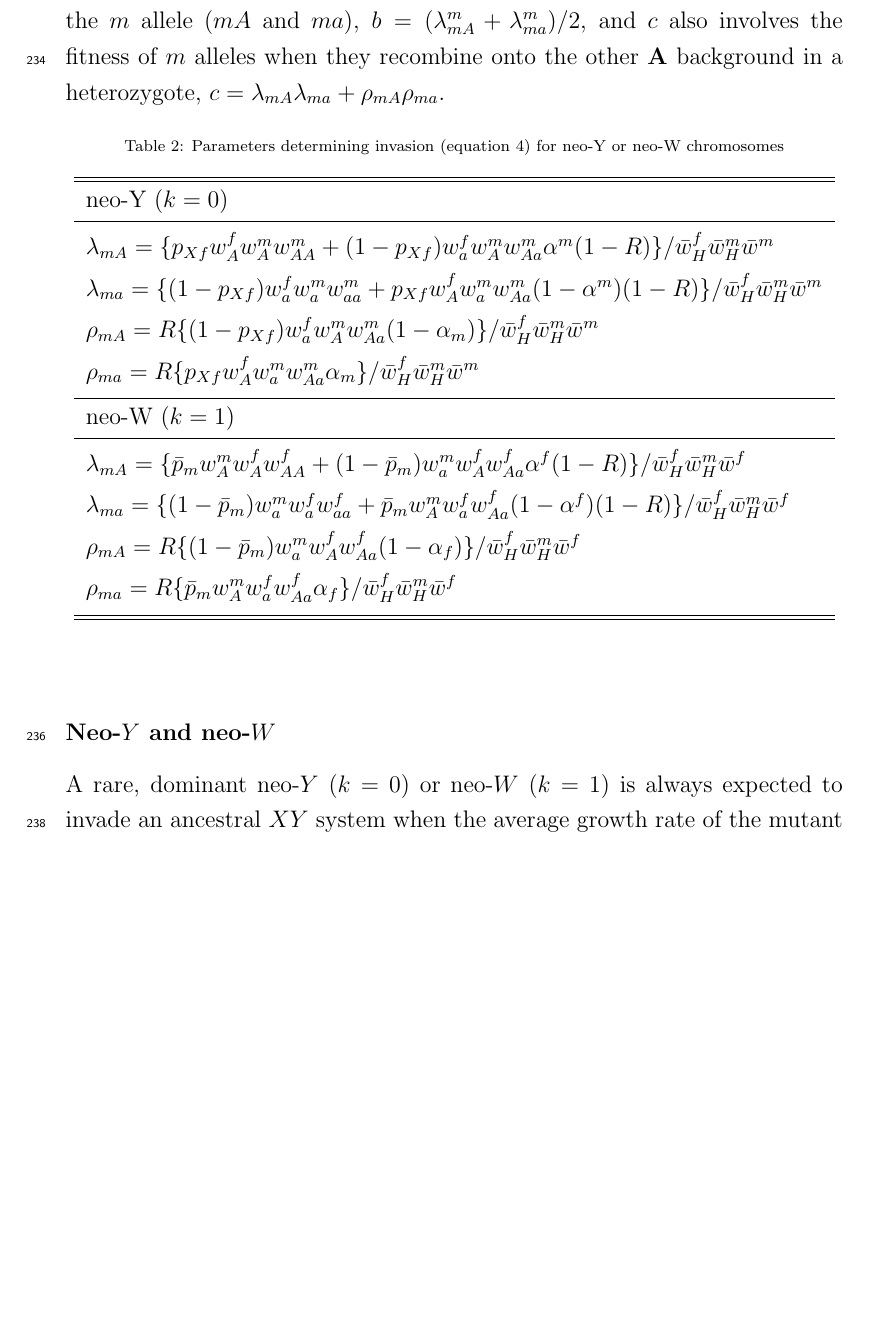
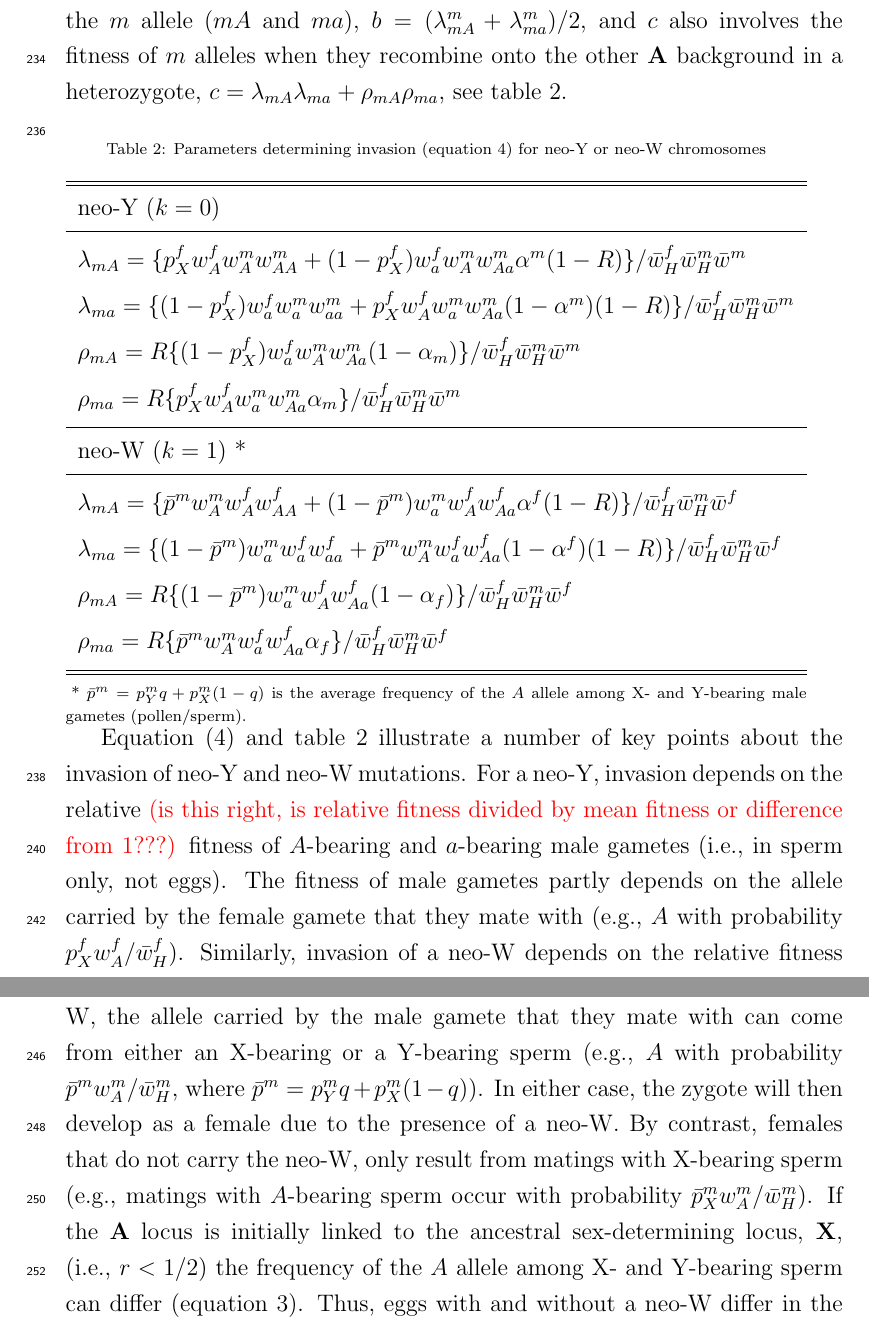
Before and after one commit to mmosmond/HaploidSelectionSexTurnover, a LaTeX paper (LaTeX/Turnover.tex): part of page 11 of 33 before the commit and two parts of pages 11 and 12 of 34 after it, the two joined at a grey line, cut so that both start at the same text, the shorter picture padded with empty space. Compiled offline with pdfLaTeX.

Commit message:
Adding extra results parts

```diff
--- a/LaTeX/Turnover.tex
+++ b/LaTeX/Turnover.tex
@@ -14,6 +14,8 @@
 % Bibliographies
 \usepackage[numbers]{natbib}
 \bibpunct{(}{)}{,}{a}{}{;}
+
+\usepackage[flushleft]{threeparttable}
 
 \usepackage[font={scriptsize}]{caption}
 
@@ -265,9 +270,9 @@ Therefore, the invasion of rare mutant neo-Y or neo-W chromosomes can be describ
 \end{equation}
 
 \noindent
-where $b$ is the average of the growth rates of the two haplotypes that carry the $m$ allele ($mA$ and $ma$), $b=(\lambda_{mA}^{m}+\lambda_{ma}^{m})/2$, and $c$ also involves the fitness of $m$ alleles when they recombine onto the other \textbf{A} background in a heterozygote, $c=\lambda_{mA}\lambda_{ma}+\rho_{mA}\rho_{ma}$.
+where $b$ is the average of the growth rates of the two haplotypes that carry the $m$ allele ($mA$ and $ma$), $b=(\lambda_{mA}^{m}+\lambda_{ma}^{m})/2$, and $c$ also involves the fitness of $m$ alleles when they recombine onto the other \textbf{A} background in a heterozygote, $c=\lambda_{mA}\lambda_{ma}+\rho_{mA}\rho_{ma}$, see table \ref{tab:haplotype_growth}.
 
-\begin{table}[ht]
+\begin{threeparttable}[ht]
 \centering
 \smallskip
 \caption{Parameters determining invasion (equation \ref{eq:charpoly_neoY}) for neo-Y or neo-W chromosomes}
@@ -275,17 +280,30 @@ where $b$ is the average of the growth rates of the two haplotypes that carry th
 \hline\hline
    \noalign{\vskip 0.5ex}
    neo-Y ($k=0$) \\ [0.5ex] \hline \noalign{\vskip 1ex}
-  $\lambda_{mA}=\{p_{Xf} w_{A}^{f} w_{A}^{m} w_{AA}^{m}+(1-p_{Xf}) w_{a}^{f} w_{A}^{m} w_{Aa}^{m}\alpha^m(1-R)\}/ \bar{w}_{H}^{f} \bar{w}_{H}^{m} \bar{w}^m$ \\ [0.5ex] \noalign{\vskip 0.5ex}
-  $\lambda_{ma}=\{(1-p_{Xf}) w_{a}^{f} w_{a}^{m} w_{aa}^{m}+p_{Xf} w_{A}^{f} w_{a}^{m} w_{Aa}^{m}(1-\alpha^m)(1-R)\}/ \bar{w}_{H}^{f} \bar{w}_{H}^{m} \bar{w}^m $ \\ [0.5ex] \noalign{\vskip 0.5ex}
-  $\rho_{mA}=R \{(1-p_{Xf}) w_{a}^{f} w_{A}^{m} w_{Aa}^{m} (1-\alpha_{m})\}/ \bar{w}_{H}^{f} \bar{w}_{H}^{m} \bar{w}^m $\\ [0.5ex] \noalign{\vskip 0.5ex}
-  $\rho_{ma}=R\{p_{Xf} w_{A}^{f} w_{a}^{m} w_{Aa}^{m} \alpha_{m}\}/ \bar{w}_{H}^{f} \bar{w}_{H}^{m} \bar{w}^m$\\ [1ex] \hline
+  $\lambda_{mA}=\{p_{X}^{f} w_{A}^{f} w_{A}^{m} w_{AA}^{m}+(1-p_{X}^{f}) w_{a}^{f} w_{A}^{m} w_{Aa}^{m}\alpha^m(1-R)\}/ \bar{w}_{H}^{f} \bar{w}_{H}^{m} \bar{w}^m$ \\ [0.5ex] \noalign{\vskip 0.5ex}
+  $\lambda_{ma}=\{(1-p_{X}^{f}) w_{a}^{f} w_{a}^{m} w_{aa}^{m}+p_{X}^{f} w_{A}^{f} w_{a}^{m} w_{Aa}^{m}(1-\alpha^m)(1-R)\}/ \bar{w}_{H}^{f} \bar{w}_{H}^{m} \bar{w}^m $ \\ [0.5ex] \noalign{\vskip 0.5ex}
+  $\rho_{mA}=R \{(1-p_{X}^{f}) w_{a}^{f} w_{A}^{m} w_{Aa}^{m} (1-\alpha_{m})\}/ \bar{w}_{H}^{f} \bar{w}_{H}^{m} \bar{w}^m $\\ [0.5ex] \noalign{\vskip 0.5ex}
+  $\rho_{ma}=R\{p_{X}^{f} w_{A}^{f} w_{a}^{m} w_{Aa}^{m} \alpha_{m}\}/ \bar{w}_{H}^{f} \bar{w}_{H}^{m} \bar{w}^m$\\ [1ex] \hline
   \noalign{\vskip 0.5ex}
-  neo-W ($k=1$) \\ [0.5ex] \hline \noalign{\vskip 1ex}
-  $\lambda_{mA}=\{\bar{p}_{m} w_{A}^{m} w_{A}^{f} w_{AA}^{f}+(1-\bar{p}_{m}) w_{a}^{m} w_{A}^{f} w_{Aa}^{f}\alpha^f(1-R)\}/ \bar{w}_{H}^{f} \bar{w}_{H}^{m} \bar{w}^f$ \\ [0.5ex] \noalign{\vskip 0.5ex}
-  $\lambda_{ma}=\{(1-\bar{p}_{m}) w_{a}^{m} w_{a}^{f} w_{aa}^{f}+\bar{p}_{m} w_{A}^{m} w_{a}^{f} w_{Aa}^{f}(1-\alpha^f)(1-R)\}/ \bar{w}_{H}^{f} \bar{w}_{H}^{m} \bar{w}^f $ \\ [0.5ex] \noalign{\vskip 0.5ex}
-  $\rho_{mA}=R \{(1-\bar{p}_{m}) w_{a}^{m} w_{A}^{f} w_{Aa}^{f} (1-\alpha_{f})\}/ \bar{w}_{H}^{f} \bar{w}_{H}^{m} \bar{w}^f $\\ [0.5ex] \noalign{\vskip 0.5ex}
-  $\rho_{ma}=R\{\bar{p}_{m} w_{A}^{m} w_{a}^{f} w_{Aa}^{f} \alpha_{f}\}/ \bar{w}_{H}^{f} \bar{w}_{H}^{m} \bar{w}^f$\\ [1ex]
+  neo-W ($k=1$) \** \\ [0.5ex] \hline \noalign{\vskip 1ex}
+  $\lambda_{mA}=\{\bar{p}^{m} w_{A}^{m} w_{A}^{f} w_{AA}^{f}+(1-\bar{p}^{m}) w_{a}^{m} w_{A}^{f} w_{Aa}^{f}\alpha^f(1-R)\}/ \bar{w}_{H}^{f} \bar{w}_{H}^{m} \bar{w}^f$ \\ [0.5ex] \noalign{\vskip 0.5ex}
+  $\lambda_{ma}=\{(1-\bar{p}^{m}) w_{a}^{m} w_{a}^{f} w_{aa}^{f}+\bar{p}^{m} w_{A}^{m} w_{a}^{f} w_{Aa}^{f}(1-\alpha^f)(1-R)\}/ \bar{w}_{H}^{f} \bar{w}_{H}^{m} \bar{w}^f $ \\ [0.5ex] \noalign{\vskip 0.5ex}
+  $\rho_{mA}=R \{(1-\bar{p}^{m}) w_{a}^{m} w_{A}^{f} w_{Aa}^{f} (1-\alpha_{f})\}/ \bar{w}_{H}^{f} \bar{w}_{H}^{m} \bar{w}^f $\\ [0.5ex] \noalign{\vskip 0.5ex}
+  $\rho_{ma}=R\{\bar{p}^{m} w_{A}^{m} w_{a}^{f} w_{Aa}^{f} \alpha_{f}\}/ \bar{w}_{H}^{f} \bar{w}_{H}^{m} \bar{w}^f$\\ [1ex]
   \hline \hline
+   \end{tabular}
+      \begin{tablenotes}
+      \scriptsize
+      \item \** $\bar{p}^{m}=p_{Y}^{m}q+p_{X}^{m}(1-q)$ is the average frequency of the $A$ allele among X- and Y-bearing male gametes (pollen/sperm).
+    \end{tablenotes}
   \label{tab:haplotype_growth}
- \end{tabular}
-\end{table}
+\end{threeparttable}
+
+Equation \eqref{eq:charpoly_neoY} and table \ref{tab:haplotype_growth} illustrate a number of key points about the invasion of neo-Y and neo-W mutations.
+For a neo-Y, invasion depends on the relative \textcolor{red}{(is this right, is relative fitness divided by mean fitness or difference from 1???)} fitness of $A$-bearing and $a$-bearing male gametes (i.e., in sperm only, not eggs).
+The fitness of male gametes partly depends on the allele carried by the female gamete that they mate with (e.g., $A$ with probability $p_{X}^{f} w_{A}^{f}/\bar{w}_{H}^{f}$).
+Similarly, invasion of a neo-W depends on the relative fitness of $A$-bearing and $a$-bearing female gametes.
+However, in the case of a neo-W, the allele carried by the male gamete that they mate with can come from either an X-bearing or a Y-bearing sperm (e.g., $A$ with probability $\bar{p}^{m} w_{A}^{m}/\bar{w}_{H}^{m}$, where $\bar{p}^{m}=p_{Y}^{m}q+p_{X}^{m}(1-q)$). In either case, the zygote will then develop as a female due to the presence of a neo-W.
+By contrast, females that do not carry the neo-W, only result from matings with X-bearing sperm (e.g., matings with $A$-bearing sperm occur with probability $\bar{p}_{X}^{m} w_{A}^{m}/\bar{w}_{H}^{m}$).
+If the \textbf{A} locus is initially linked to the ancestral sex-determining locus, \textbf{X}, (i.e., $r<1/2$) the frequency of the $A$ allele among X- and Y-bearing sperm can differ (equation \ref{eq:freq_diffs}).
+Thus, eggs with and without a neo-W differ in the frequency of alleles they obtain from mating with male gametes.
@@ -363,4 +421,3 @@ where $b$ is the average of the growth rates of the two haplotypes that carry th
 %=======
 %>>>>>>> c89cd9e1d25a76e5bffdd1ee7574884f24c08070
 %write in general form without weak selection
-A rare, dominant neo-$Y$ ($k=0$) or neo-$W$ ($k=1$) is always expected to invade an ancestral $XY$ system when the average growth rate of the mutant haplotypes ($Am$ and $am$) is positive, $(g_A + g_a)/2 > 0$. %($g_i = where $\lambda_i$ are the two eigenvalues when $R=r=0$; the \textbf{X} locus does not affect the dynamics).
```
Also changed, not shown: LaTeX/Turnover.tex (124 more changed lines).
